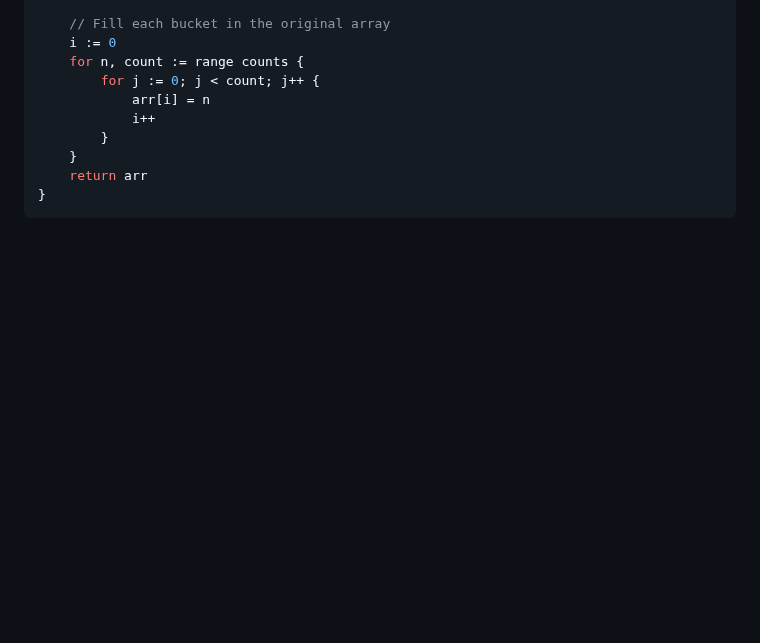
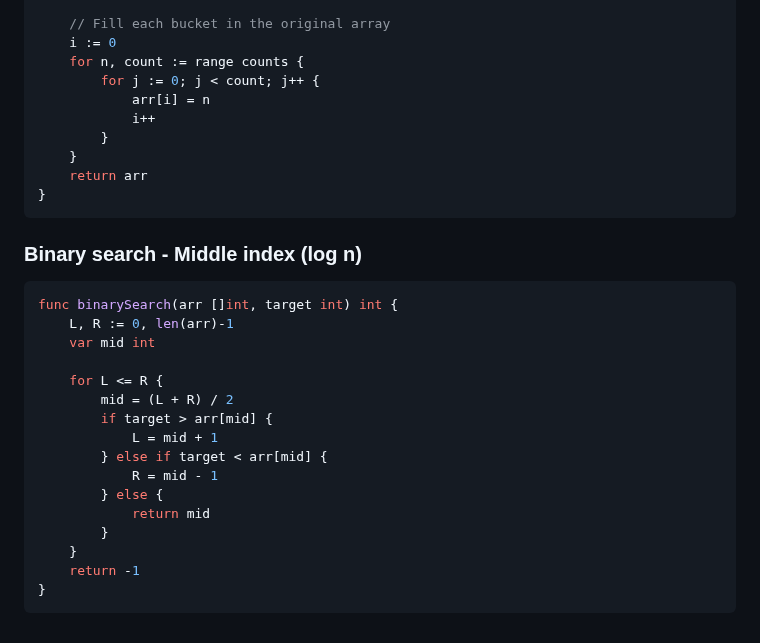
Before and after one commit to elchappo/go-snippets, a Markdown page: README.md, the part around the change. Rendered like a GitHub page; blank space fills up the shorter version.

Commit message:
binary search

````diff
--- a/README.md
+++ b/README.md
@@ -540,3 +540,22 @@ func bucketSort(arr []int) []int {
     return arr
 }
 ```
+### Binary search - Middle index (log n)
+```Go
+func binarySearch(arr []int, target int) int {
+	L, R := 0, len(arr)-1
+	var mid int
+
+	for L <= R {
+		mid = (L + R) / 2
+		if target > arr[mid] {
+			L = mid + 1
+		} else if target < arr[mid] {
+			R = mid - 1
+		} else {
+			return mid
+		}
+	}
+	return -1
+}
+```
````
